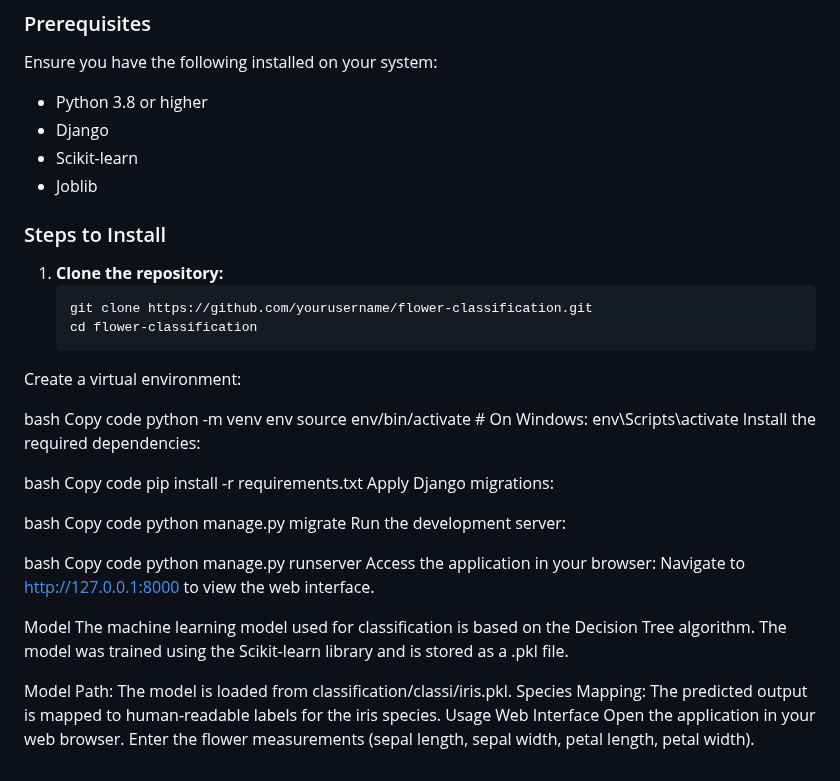
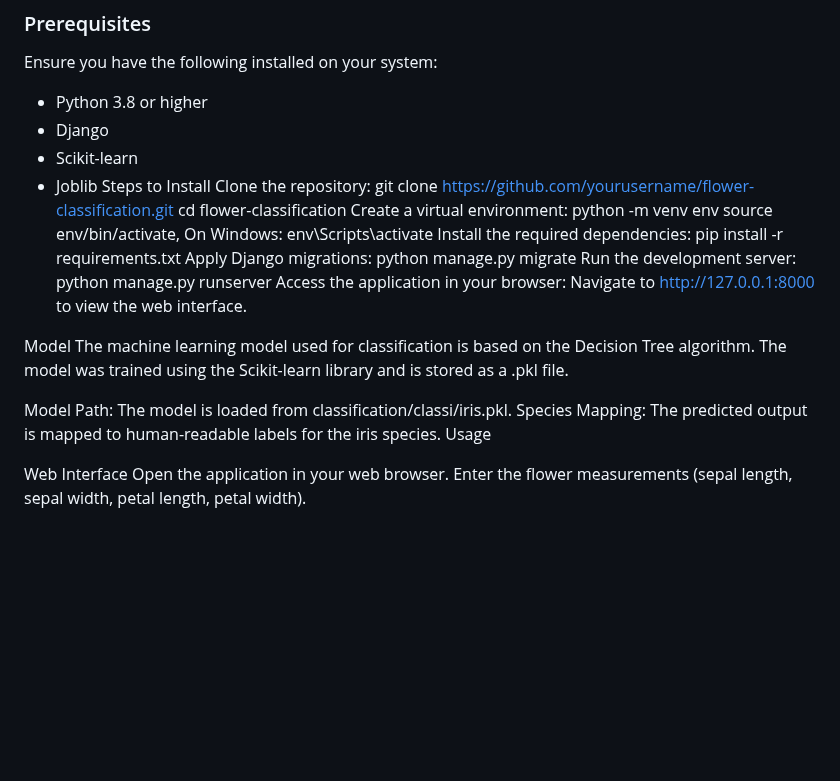
Before and after one commit to femyfede/FLOWER, a Markdown page: README.md, the part around one of its changes. Drawn GitHub-style; blank space fills up the shorter version.

````diff
--- a/README.md
+++ b/README.md
@@ -66,43 +67,32 @@ Ensure you have the following installed on your system:
 - Django
 - Scikit-learn
 - Joblib
-
-### Steps to Install
-
-1. **Clone the repository:**
-   ```bash
+ Steps to Install
+Clone the repository:
    git clone https://github.com/yourusername/flower-classification.git
    cd flower-classification
 Create a virtual environment:
-
-bash
-Copy code
 python -m venv env
-source env/bin/activate  # On Windows: env\Scripts\activate
+source env/bin/activate, On Windows: env\Scripts\activate
 Install the required dependencies:
-
-bash
-Copy code
 pip install -r requirements.txt
 Apply Django migrations:
-
-bash
-Copy code
 python manage.py migrate
 Run the development server:
-
-bash
-Copy code
 python manage.py runserver
 Access the application in your browser:
 Navigate to http://127.0.0.1:8000 to view the web interface.
 
+
 Model
 The machine learning model used for classification is based on the Decision Tree algorithm. The model was trained using the Scikit-learn library and is stored as a .pkl file.
 
-Model Path: The model is loaded from classification/classi/iris.pkl.
-Species Mapping: The predicted output is mapped to human-readable labels for the iris species.
+Model Path:
+The model is loaded from classification/classi/iris.pkl.
+Species Mapping:
+The predicted output is mapped to human-readable labels for the iris species.
 Usage
+
 Web Interface
 Open the application in your web browser.
 Enter the flower measurements (sepal length, sepal width, petal length, petal width).
````
Also changed, not shown: other parts of README.md (+1 -0 lines).
